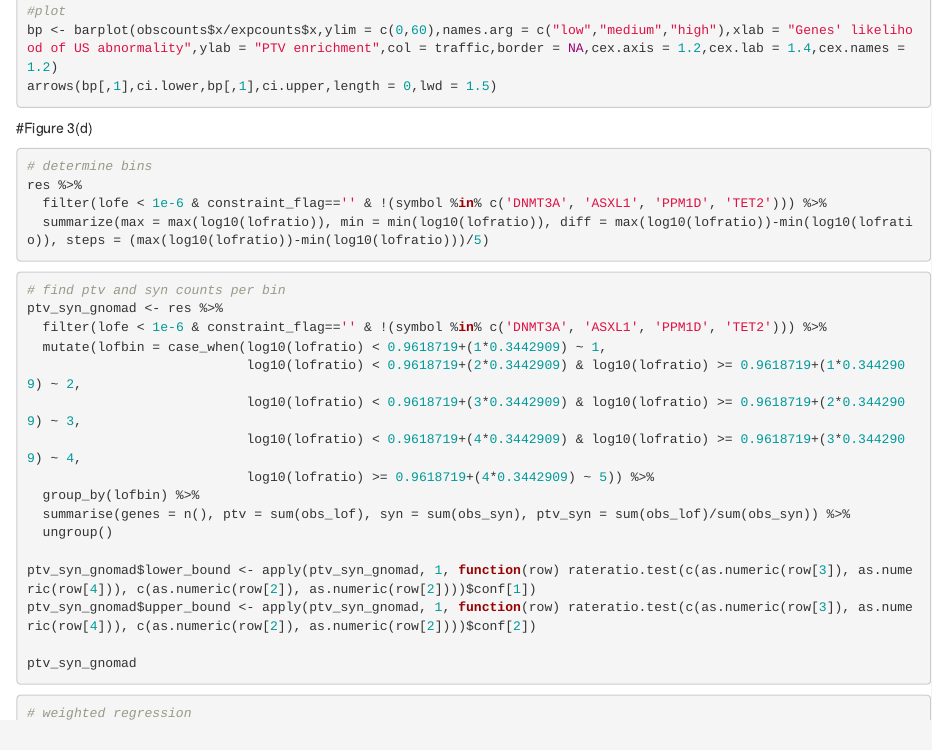
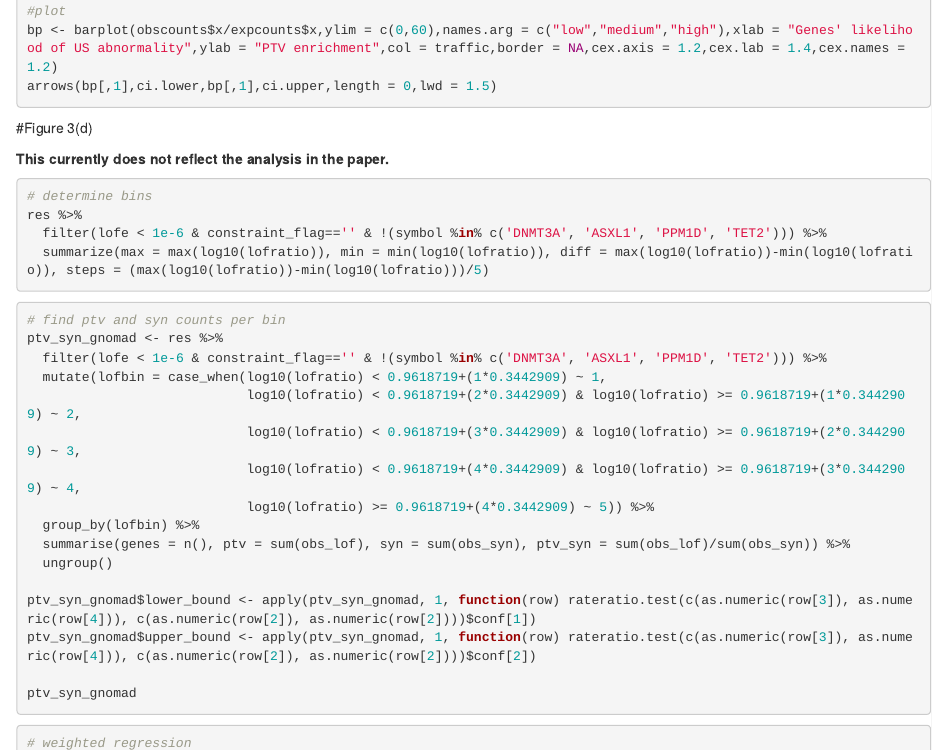
Before and after one commit to HurlesGroupSanger/DeNovoWEST, an R Markdown document (paperfigures/Figure3.Rmd): the page in a window 1100 px wide, from 1650 px down. Rendered offline with R 4.5, knitr and Pandoc, with nearby package versions; the code chunks are not run, so their results and figures are left out.

Commit message:
Style changes / Fig3d not working

````diff
--- a/paperfigures/Figure3.Rmd
+++ b/paperfigures/Figure3.Rmd
@@ -94,7 +97,10 @@ ci.upper <- sapply(obscounts$x, function(x) poisson.test(x,conf.level = 0.95)$co
 bp <- barplot(obscounts$x/expcounts$x,ylim = c(0,60),names.arg = c("low","medium","high"),xlab = "Genes' likelihood of US abnormality",ylab = "PTV enrichment",col = traffic,border = NA,cex.axis = 1.2,cex.lab = 1.4,cex.names = 1.2)
 arrows(bp[,1],ci.lower,bp[,1],ci.upper,length = 0,lwd = 1.5)
 ```
+
 #Figure 3(d)
+
+**This currently does not reflect the analysis in the paper.**
 
 ```{r}
 # determine bins
````
Also changed, not shown: paperfigures/Figure3.Rmd (3 more changed lines).
